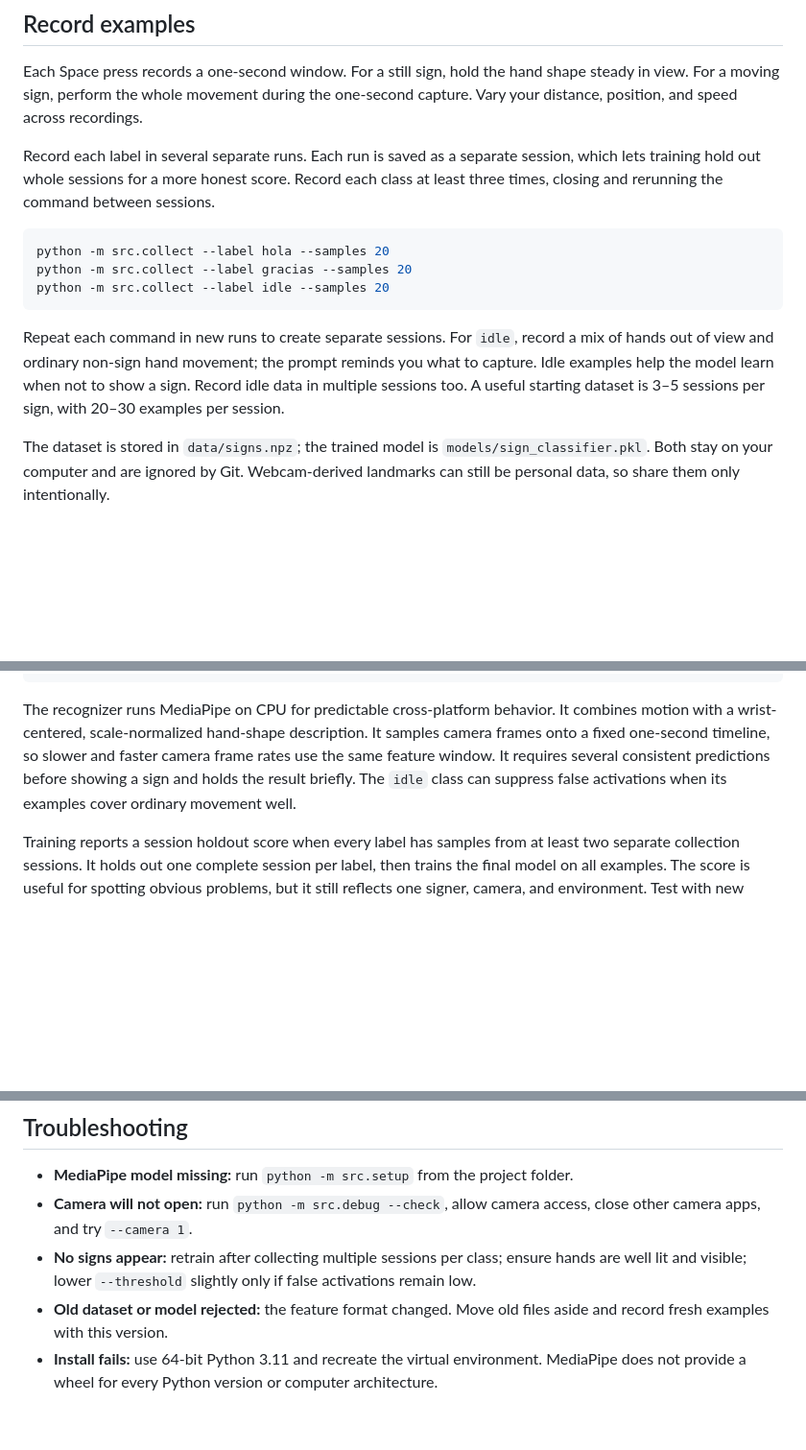
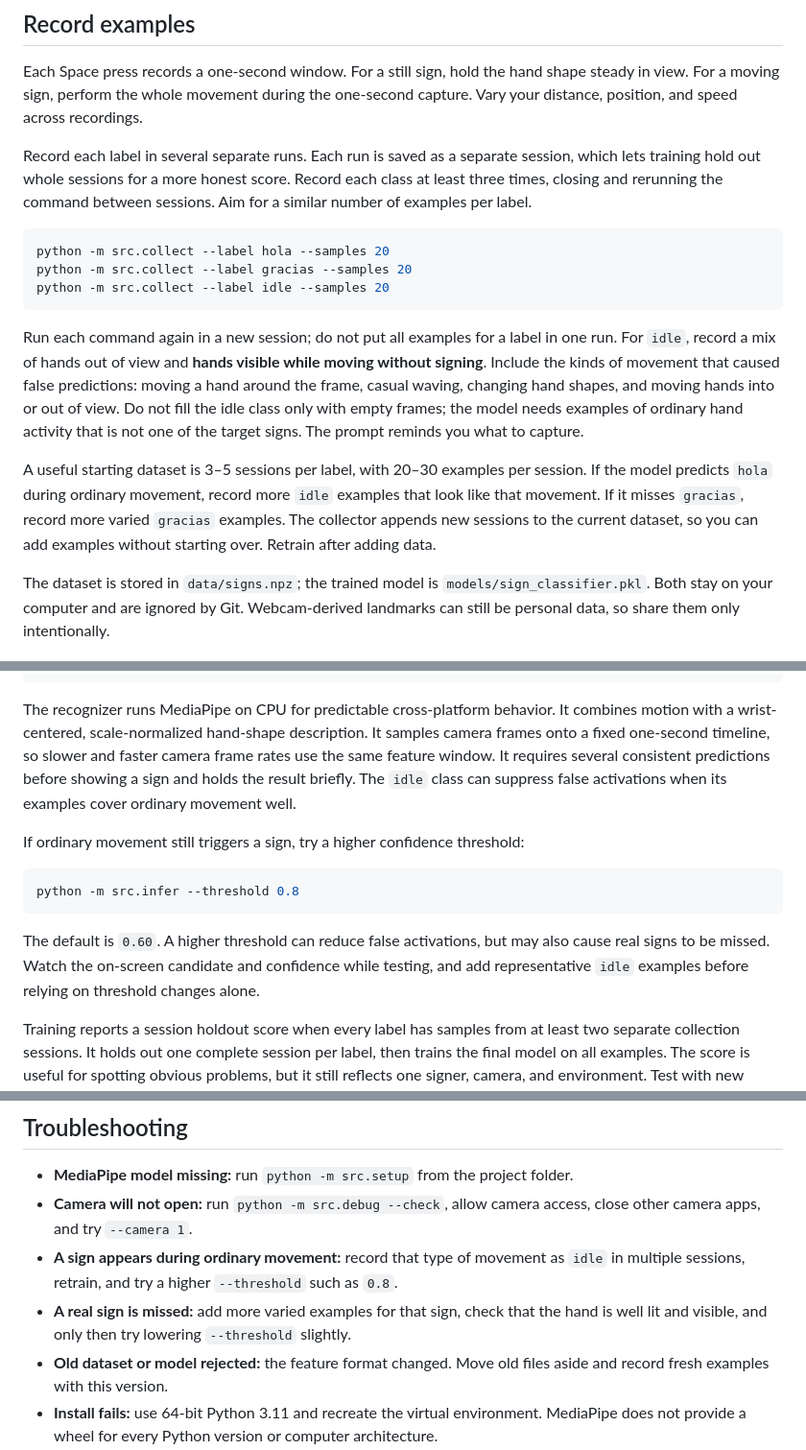
Before and after one commit to MaxRomaGine/Sign-tracker, a Markdown page: README.md, 3 parts joined by grey strips. Shown at 96% size. GitHub-like rendering; blank space fills up the shorter version.

Commit message:
Document false positive tuning and idle samples

````diff
--- a/README.md
+++ b/README.md
@@ -47,7 +47,7 @@ On Windows, replace `python` with `.\.venv\Scripts\python.exe`. On macOS, use th
 
 Each Space press records a one-second window. For a still sign, hold the hand shape steady in view. For a moving sign, perform the whole movement during the one-second capture. Vary your distance, position, and speed across recordings.
 
-Record each label in several separate runs. Each run is saved as a separate session, which lets training hold out whole sessions for a more honest score. Record each class at least three times, closing and rerunning the command between sessions.
+Record each label in several separate runs. Each run is saved as a separate session, which lets training hold out whole sessions for a more honest score. Record each class at least three times, closing and rerunning the command between sessions. Aim for a similar number of examples per label.
 
 ```bash
 python -m src.collect --label hola --samples 20
@@ -55,7 +55,9 @@ python -m src.collect --label gracias --samples 20
 python -m src.collect --label idle --samples 20
 ```
 
-Repeat each command in new runs to create separate sessions. For `idle`, record a mix of hands out of view and ordinary non-sign hand movement; the prompt reminds you what to capture. Idle examples help the model learn when not to show a sign. Record idle data in multiple sessions too. A useful starting dataset is 3–5 sessions per sign, with 20–30 examples per session.
+Run each command again in a new session; do not put all examples for a label in one run. For `idle`, record a mix of hands out of view and **hands visible while moving without signing**. Include the kinds of movement that caused false predictions: moving a hand around the frame, casual waving, changing hand shapes, and moving hands into or out of view. Do not fill the idle class only with empty frames; the model needs examples of ordinary hand activity that is not one of the target signs. The prompt reminds you what to capture.
+
+A useful starting dataset is 3–5 sessions per label, with 20–30 examples per session. If the model predicts `hola` during ordinary movement, record more `idle` examples that look like that movement. If it misses `gracias`, record more varied `gracias` examples. The collector appends new sessions to the current dataset, so you can add examples without starting over. Retrain after adding data.
 
 The dataset is stored in `data/signs.npz`; the trained model is `models/sign_classifier.pkl`. Both stay on your computer and are ignored by Git. Webcam-derived landmarks can still be personal data, so share them only intentionally.
 
@@ -67,6 +69,14 @@ python -m src.infer
 ```
 
 The recognizer runs MediaPipe on CPU for predictable cross-platform behavior. It combines motion with a wrist-centered, scale-normalized hand-shape description. It samples camera frames onto a fixed one-second timeline, so slower and faster camera frame rates use the same feature window. It requires several consistent predictions before showing a sign and holds the result briefly. The `idle` class can suppress false activations when its examples cover ordinary movement well.
+
+If ordinary movement still triggers a sign, try a higher confidence threshold:
+
+```bash
+python -m src.infer --threshold 0.8
+```
+
+The default is `0.60`. A higher threshold can reduce false activations, but may also cause real signs to be missed. Watch the on-screen candidate and confidence while testing, and add representative `idle` examples before relying on threshold changes alone.
 
 Training reports a session holdout score when every label has samples from at least two separate collection sessions. It holds out one complete session per label, then trains the final model on all examples. The score is useful for spotting obvious problems, but it still reflects one signer, camera, and environment. Test with new sessions and ordinary movements before trusting it.
 
@@ -84,7 +94,8 @@ On Windows, use `.\.venv\Scripts\python.exe -m ...` in place of `python -m ...`
 
 - **MediaPipe model missing:** run `python -m src.setup` from the project folder.
 - **Camera will not open:** run `python -m src.debug --check`, allow camera access, close other camera apps, and try `--camera 1`.
-- **No signs appear:** retrain after collecting multiple sessions per class; ensure hands are well lit and visible; lower `--threshold` slightly only if false activations remain low.
+- **A sign appears during ordinary movement:** record that type of movement as `idle` in multiple sessions, retrain, and try a higher `--threshold` such as `0.8`.
+- **A real sign is missed:** add more varied examples for that sign, check that the hand is well lit and visible, and only then try lowering `--threshold` slightly.
 - **Old dataset or model rejected:** the feature format changed. Move old files aside and record fresh examples with this version.
 - **Install fails:** use 64-bit Python 3.11 and recreate the virtual environment. MediaPipe does not provide a wheel for every Python version or computer architecture.
 
````
